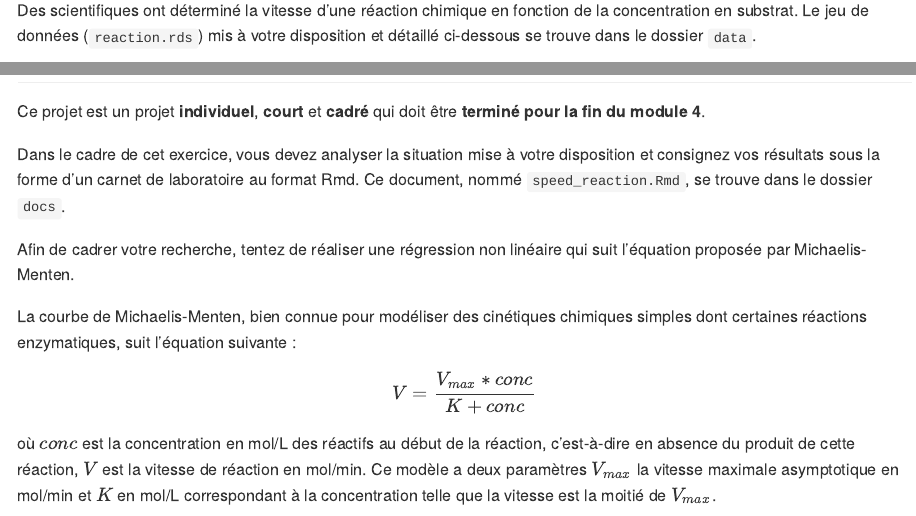
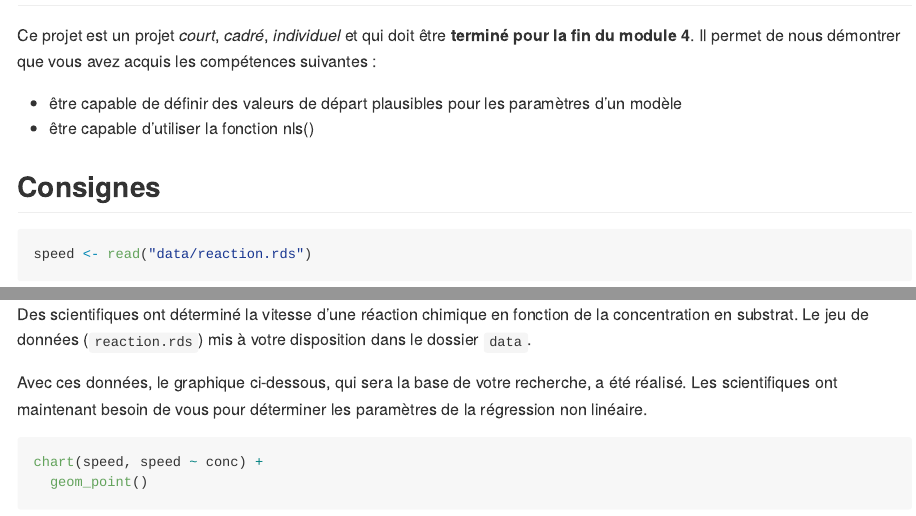
Before and after one commit to BioDataScience-Course/B04Ga_speed-reaction, an R Markdown document (README.Rmd): the page in a window 1100 px wide, from 500 px down before the commit and from 360 px down after it, and a second part further down, joined at a grey line. Rendered offline with R 4.5, knitr and Pandoc, with nearby package versions; some code elsewhere in the file could not run offline.

Commit message:
mise à jour de l'exercice

````diff
--- a/README.Rmd
+++ b/README.Rmd
@@ -9,14 +9,23 @@ output: github_document
 knitr::opts_chunk$set(echo = TRUE)
 SciViews::R
 ```
+
 ## Avant-propos
 
 Les consignes sont reprises dans ce document, ainsi que sous forme de commentaires dans les différents fichiers. Elles sont susceptibles d'évoluer. N'hésitez pas à vérifier le lien suivant afin de voir si des modifications n'y ont pas été apportées : https://github.com/BioDataScience-Course/B04Ga_speed-reaction
 
-## Contexte
+## Objectif
+
+Ce projet est un projet *court*, *cadré*, *individuel* et qui doit être **terminé pour la fin du module 4**. Il permet de nous démontrer que vous avez acquis les compétences suivantes :
+
+- être capable de définir des valeurs de départ plausibles pour les paramètres d'un modèle
+- être capable d'utiliser la fonction nls()
+
+
+## Consignes
 
 ```{r}
 speed <- read("data/reaction.rds")
 ```
 
-Des scientifiques ont déterminé la vitesse d'une réaction chimique en fonction de la concentration en substrat. Le jeu de données (`reaction.rds`) mis à votre disposition et détaillé ci-dessous se trouve dans le dossier `data`.
+Des scientifiques ont déterminé la vitesse d'une réaction chimique en fonction de la concentration en substrat. Le jeu de données (`reaction.rds`) mis à votre disposition dans le dossier `data`.
@@ -37,13 +40,5 @@ chart(speed, speed ~ conc) +
-Ce projet est un projet **individuel**, **court** et **cadré** qui doit être **terminé pour la fin du module 4**.
-
 Dans le cadre de cet exercice, vous devez analyser la situation mise à votre disposition et consignez vos résultats sous la forme d'un carnet de laboratoire au format Rmd. Ce document, nommé `speed_reaction.Rmd`, se trouve dans le dossier `docs`.
 
 Afin de cadrer votre recherche, tentez de réaliser une régression non linéaire qui suit l'équation proposée par Michaelis-Menten.
 
-La courbe de Michaelis-Menten, bien connue pour modéliser des cinétiques chimiques simples dont certaines réactions enzymatiques, suit l'équation suivante\ :
-
-$$V = \frac{V_{max} * conc}{K + conc}$$
-
-où $conc$ est la concentration en mol/L des réactifs au début de la réaction, c'est-à-dire en absence du produit de cette réaction, $V$ est la vitesse de réaction en mol/min. Ce modèle a deux paramètres $V_{max}$ la vitesse maximale asymptotique en mol/min et $K$ en mol/L correspondant à la concentration telle que la vitesse est la moitié de $V_{max}$.
-
 Votre carnet de laboratoire doit débuter par une courte introduction sur l'équation de Michaelis-Menten (ajoutez-y l'équation). Vous devez ensuite décrire les différentes étapes que vous allez réaliser.
````
Also changed, not shown: docs/speed_reaction.Rmd (+2 -2 lines), README.md, README_files/figure-gfm/unnamed-chunk-2-1.png (added), README.Rmd (6 more changed lines), 2 other files.
